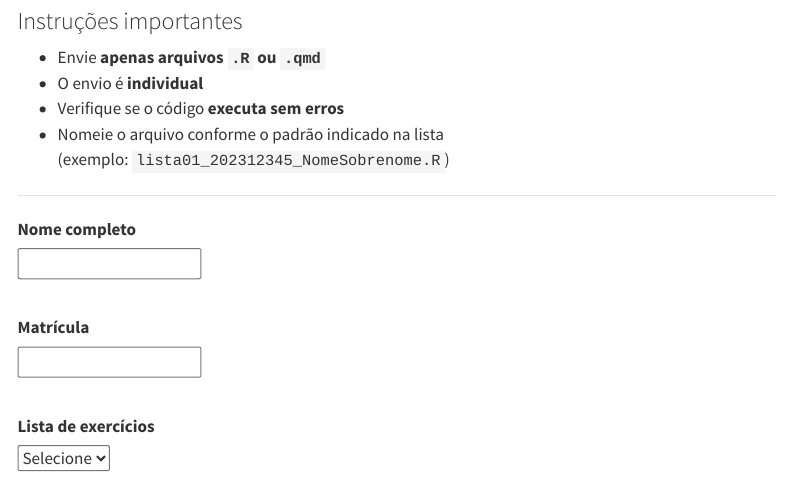
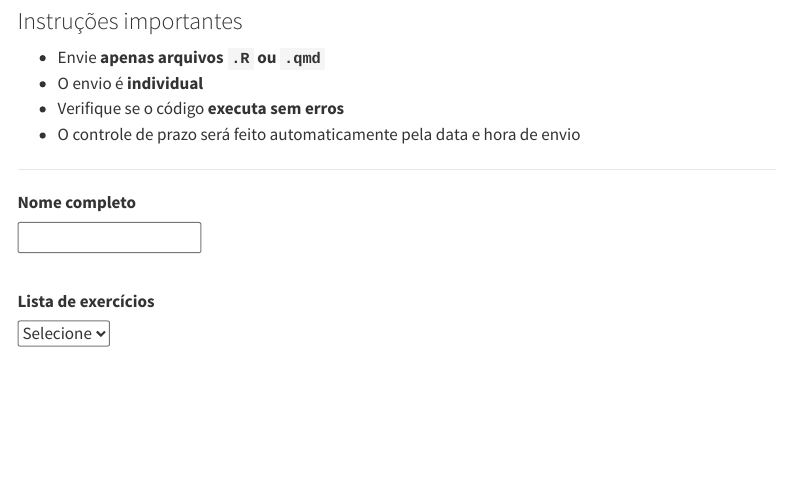
Before and after one commit to PPGBM/estatistica-basica-r, a Quarto document (envio.qmd): the page in a window 1100 px wide, from 170 px down. Rendered offline with R 4.5, knitr and Pandoc in place of Quarto, with nearby package versions; menus at the side of the page are left out.

Commit message:
modificacoes envio
Substitui matrícula por data automática de envio

```diff
--- a/envio.qmd
+++ b/envio.qmd
@@ -11,16 +11,15 @@ Utilize o formulário abaixo para enviar os exercícios da disciplina.
 -   Envie **apenas arquivos `.R` ou `.qmd`**
 -   O envio é **individual**
 -   Verifique se o código **executa sem erros**
--   Nomeie o arquivo conforme o padrão indicado na lista\
-    (exemplo: `lista01_202312345_NomeSobrenome.R`)
+-   O controle de prazo será feito automaticamente pela data e hora de envio
 
 ------------------------------------------------------------------------
 
 <form action="https://FORMULARIO_AQUI" method="POST" enctype="multipart/form-data">
 
+<input type="hidden" name="data_envio" id="data_envio">
+
 <label><strong>Nome completo</strong></label><br> <input type="text" name="nome" required><br><br>
-
-<label><strong>Matrícula</strong></label><br> <input type="text" name="matricula" required><br><br>
 
 <label><strong>Lista de exercícios</strong></label><br> <select name="lista" required> <option value="">Selecione</option> <option value="lista01">Lista 01</option> <option value="lista02">Lista 02</option><option value="lista03">Lista 03</option><option value="lista04">Lista 04</option><option value="lista05">Lista 05</option> </select><br><br>
 
```
Also changed, not shown: .quarto/idx/envio.qmd.json, docs/search.json, envio.qmd (7 more changed lines), 1 other file.
